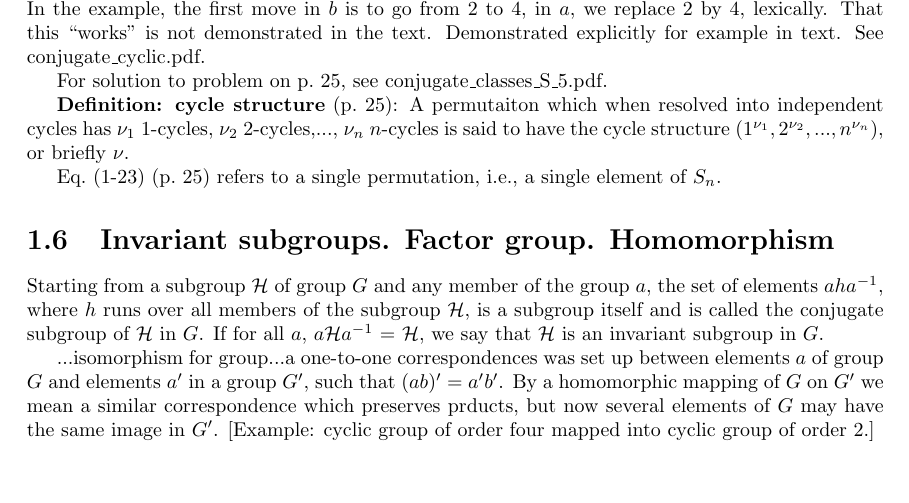
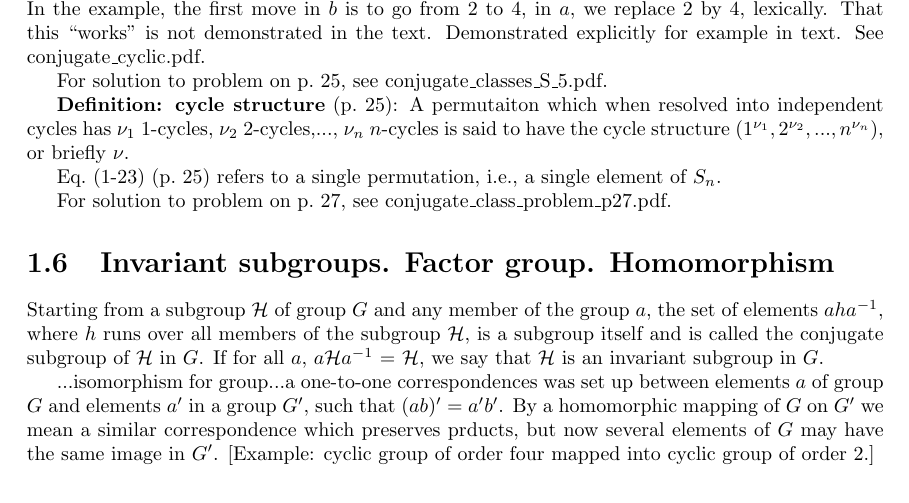
Before and after one commit to markito3/docs, a LaTeX thesis (hamermesh_notes/hamermesh_notes.tex, which reads hamermesh_notes/chapter_01.tex): part of page 7 of 12, cut so that both start at the same text, the shorter picture padded with empty space. Compiled offline with pdfLaTeX.

Commit message:
add solution to problem in p. 27

```diff
--- a/hamermesh_notes/chapter_01.tex
+++ b/hamermesh_notes/chapter_01.tex
@@ -393,6 +393,8 @@ For solution to problem on p.\ 25, see conjugate\_classes\_S\_5.pdf.
 
 Eq.\ (1-23) (p.\ 25) refers to a single permutation, i.e., a single element of $S_n$.
 
+For solution to problem on p.\ 27, see conjugate\_class\_problem\_p27.pdf.
+
 \section{Invariant subgroups. Factor group. Homomorphism}
 
 Starting from a subgroup $\mathcal H$ of group $G$ and any member of
```
Also changed, not shown: hamermesh_notes/conjugate_class_problem_p27.pdf (added).
